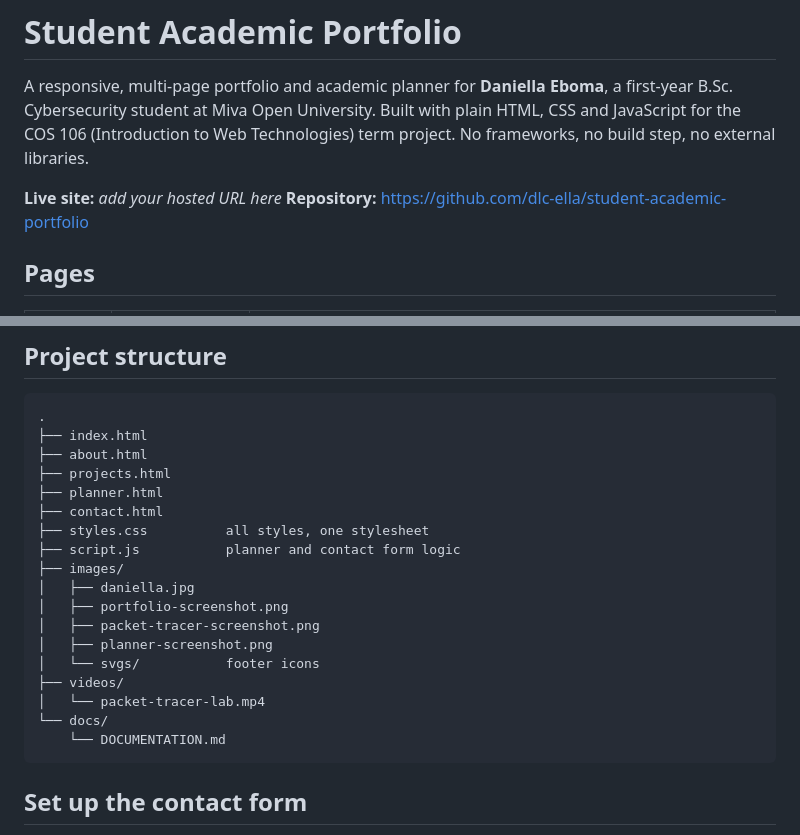
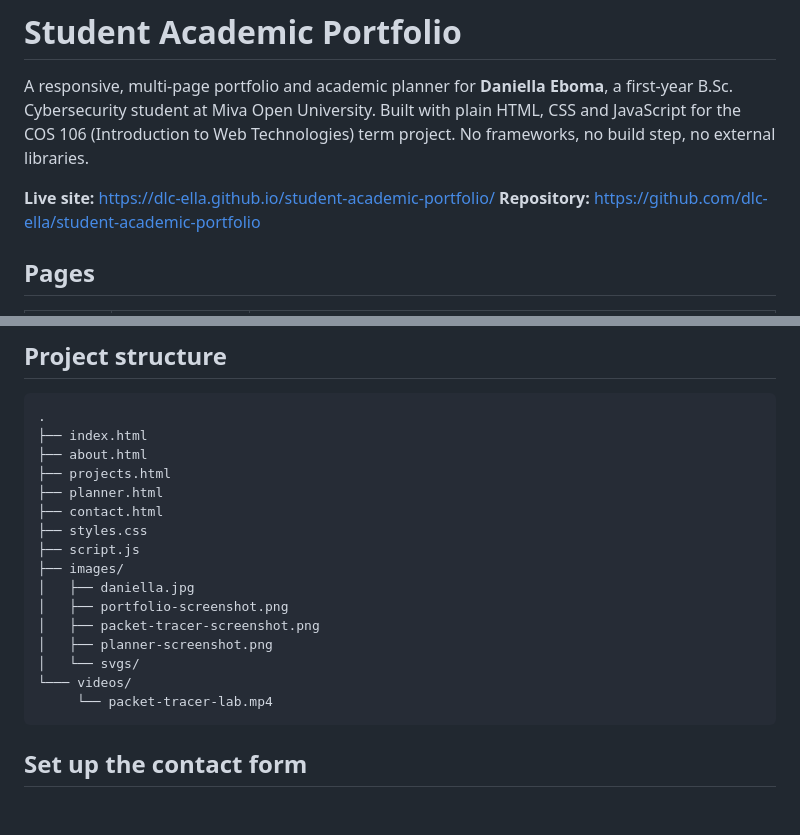
Before and after one commit to dlc-ella/student-academic-portfolio, a Markdown page: README.md, 2 parts joined by grey strips. GitHub-like rendering; blank space fills up the shorter version.

````diff
--- a/README.md
+++ b/README.md
@@ -2,7 +2,7 @@
 
 A responsive, multi-page portfolio and academic planner for **Daniella Eboma**, a first-year B.Sc. Cybersecurity student at Miva Open University. Built with plain HTML, CSS and JavaScript for the COS 106 (Introduction to Web Technologies) term project. No frameworks, no build step, no external libraries.
 
-**Live site:** _add your hosted URL here_
+**Live site:** https://dlc-ella.github.io/student-academic-portfolio/
 **Repository:** https://github.com/dlc-ella/student-academic-portfolio
 
 ## Pages
@@ -46,18 +46,16 @@ A responsive, multi-page portfolio and academic planner for **Daniella Eboma**,
 ├── projects.html
 ├── planner.html
 ├── contact.html
-├── styles.css          all styles, one stylesheet
-├── script.js           planner and contact form logic
+├── styles.css
+├── script.js
 ├── images/
 │   ├── daniella.jpg
 │   ├── portfolio-screenshot.png
 │   ├── packet-tracer-screenshot.png
 │   ├── planner-screenshot.png
-│   └── svgs/           footer icons
-├── videos/
-│   └── packet-tracer-lab.mp4
-└── docs/
-    └── DOCUMENTATION.md
+│   └── svgs/
+└─── videos/
+     └── packet-tracer-lab.mp4
 ```
 
 ## Set up the contact form
````
